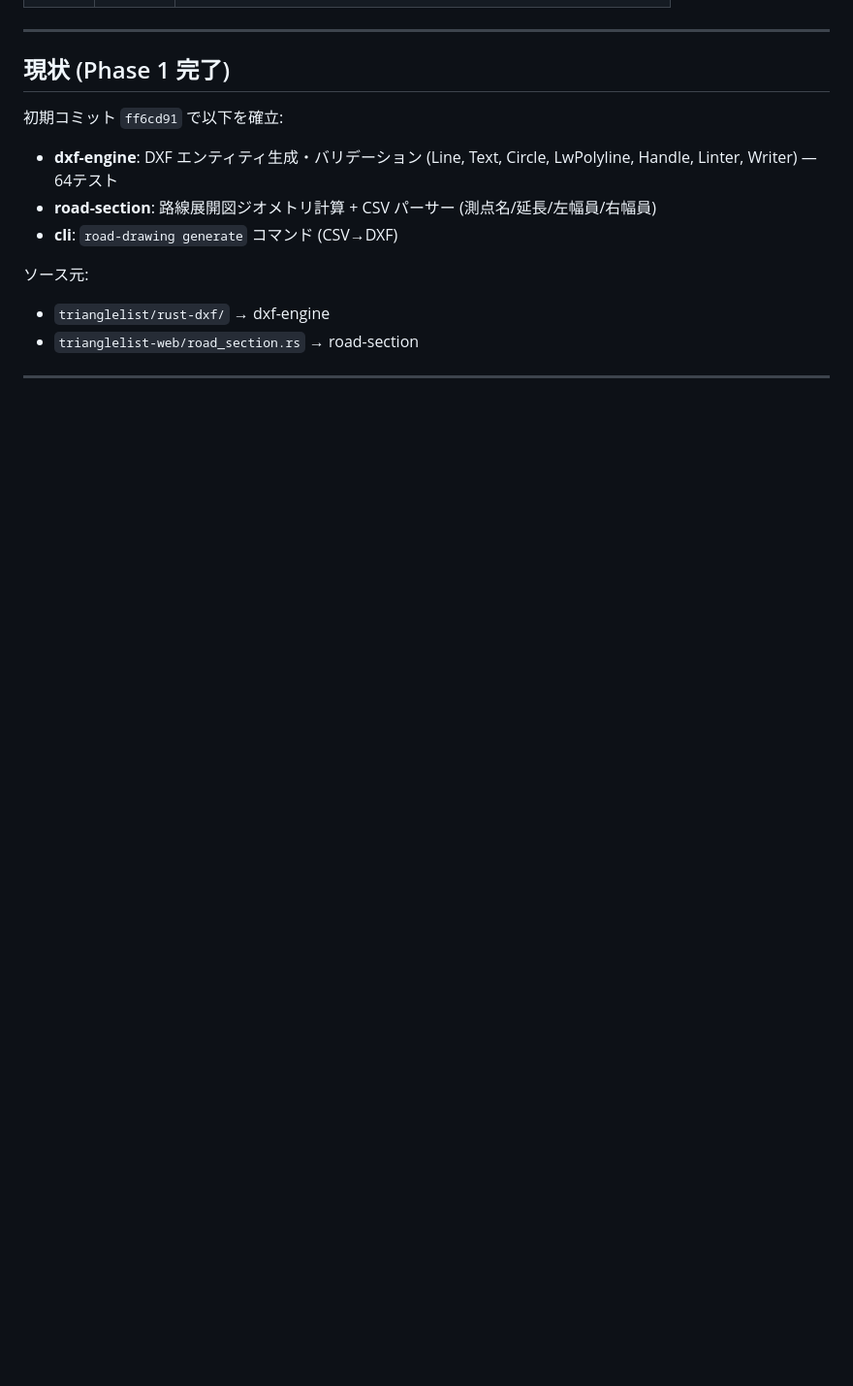
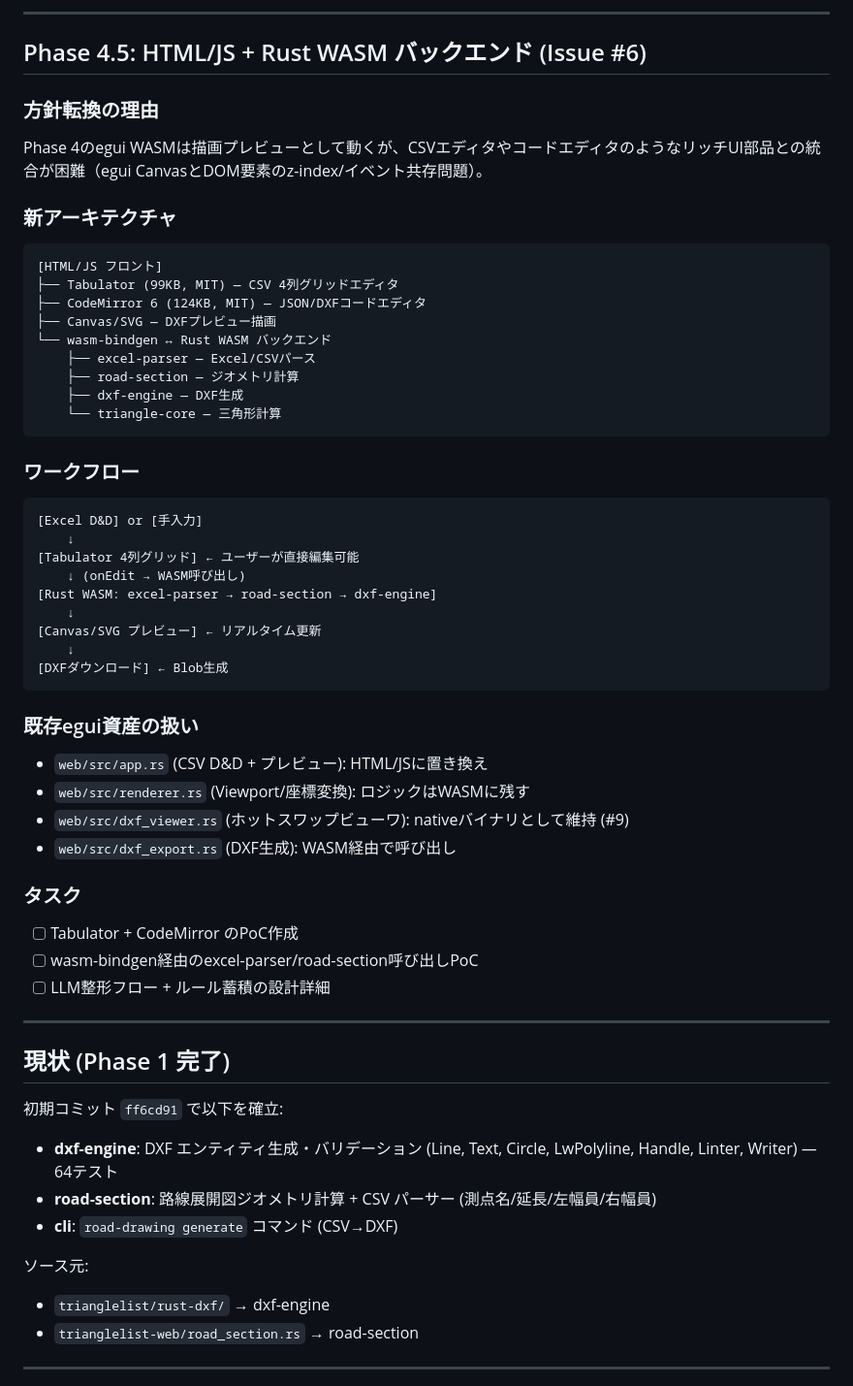
Before and after one commit to YuujiKamura/road-drawing, a Markdown page: PLAN.md, the part around one of its changes. Shown at 97% size. GitHub-like rendering; blank space fills up the shorter version.

````diff
--- a/PLAN.md
+++ b/PLAN.md
@@ -27,3 +61,46 @@
+---
+
+## Phase 4.5: HTML/JS + Rust WASM バックエンド (Issue #6)
+
+### 方針転換の理由
+Phase 4のegui WASMは描画プレビューとして動くが、CSVエディタやコードエディタのようなリッチUI部品との統合が困難（egui CanvasとDOM要素のz-index/イベント共存問題）。
+
+### 新アーキテクチャ
+```
+[HTML/JS フロント]
+├── Tabulator (99KB, MIT) — CSV 4列グリッドエディタ
+├── CodeMirror 6 (124KB, MIT) — JSON/DXFコードエディタ
+├── Canvas/SVG — DXFプレビュー描画
+└── wasm-bindgen ↔ Rust WASM バックエンド
+    ├── excel-parser — Excel/CSVパース
+    ├── road-section — ジオメトリ計算
+    ├── dxf-engine — DXF生成
+    └── triangle-core — 三角形計算
+```
+
+### ワークフロー
+```
+[Excel D&D] or [手入力]
+    ↓
+[Tabulator 4列グリッド] ← ユーザーが直接編集可能
+    ↓ (onEdit → WASM呼び出し)
+[Rust WASM: excel-parser → road-section → dxf-engine]
+    ↓
+[Canvas/SVG プレビュー] ← リアルタイム更新
+    ↓
+[DXFダウンロード] ← Blob生成
+```
+
+### 既存egui資産の扱い
+- `web/src/app.rs` (CSV D&D + プレビュー): HTML/JSに置き換え
+- `web/src/renderer.rs` (Viewport/座標変換): ロジックはWASMに残す
+- `web/src/dxf_viewer.rs` (ホットスワップビューワ): nativeバイナリとして維持 (#9)
+- `web/src/dxf_export.rs` (DXF生成): WASM経由で呼び出し
+
+### タスク
+- [ ] Tabulator + CodeMirror のPoC作成
+- [ ] wasm-bindgen経由のexcel-parser/road-section呼び出しPoC
+- [ ] LLM整形フロー + ルール蓄積の設計詳細
 
 ---
 
````
Also changed, not shown: other parts of PLAN.md (+78 -79 lines).
